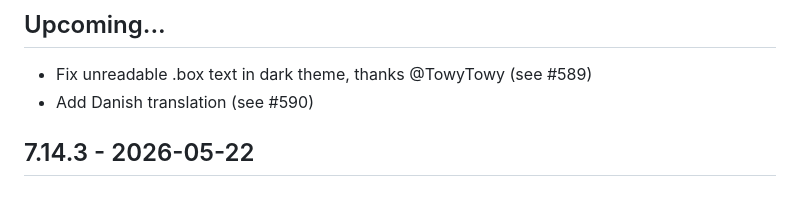
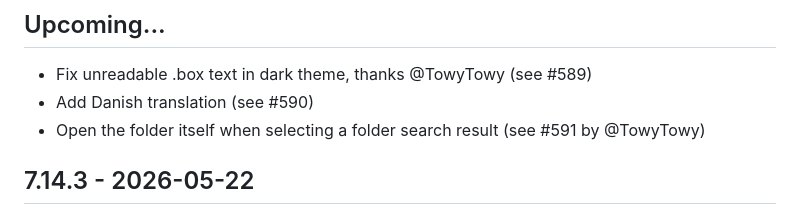
Before and after one commit to filegator/filegator, a Markdown page: CHANGELOG.md, the part around the change. Rendered like a GitHub page.

Commit message:
changelog upd

```diff
--- a/CHANGELOG.md
+++ b/CHANGELOG.md
@@ -3,6 +3,7 @@
 ## Upcoming...
 * Fix unreadable .box text in dark theme, thanks @TowyTowy (see #589)
 * Add Danish translation (see #590)
+* Open the folder itself when selecting a folder search result (see #591 by @TowyTowy)
 
 ## 7.14.3 - 2026-05-22
 * Added upload speed metric to the bottom pane, thanks @NikhilC2209 (see #581)
```
